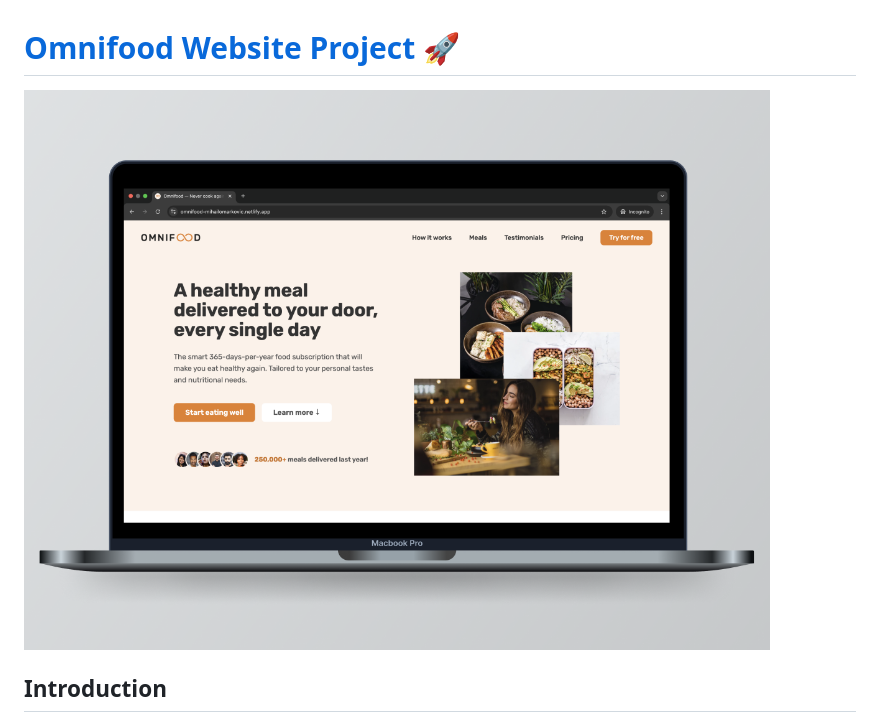
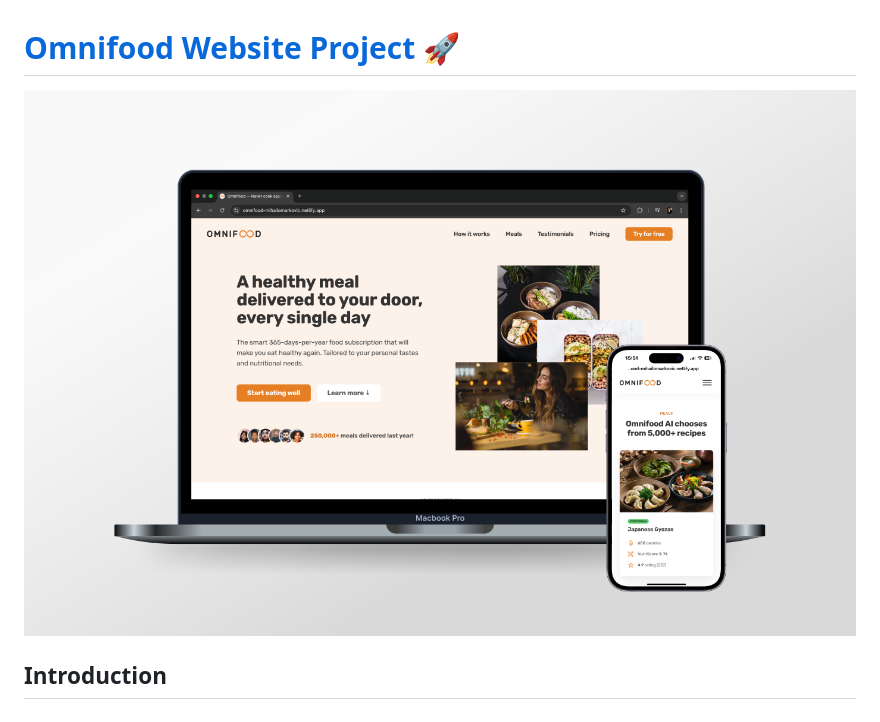
Before and after one commit to mihailomarkovic/omnifood, a Markdown page: README.md, the part around the change. Drawn GitHub-style; pictures changed too: img/readme-img.png (added), img/readme-ss.png (deleted).

Commit message:
Change readme picture

```diff
--- a/README.md
+++ b/README.md
@@ -1,6 +1,6 @@
 # [Omnifood Website Project 🚀](https://omnifood-mihailomarkovic.netlify.app/)
 
-![Picture of Omnifood website on a laptop.](img/readme-ss.png)
+![Picture of Omnifood website on a laptop.](img/readme-img.png)
 
 ## Introduction
 
```
